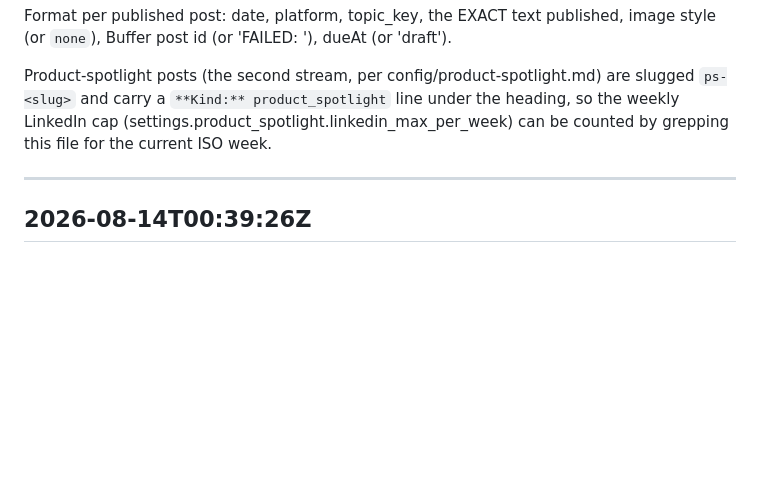
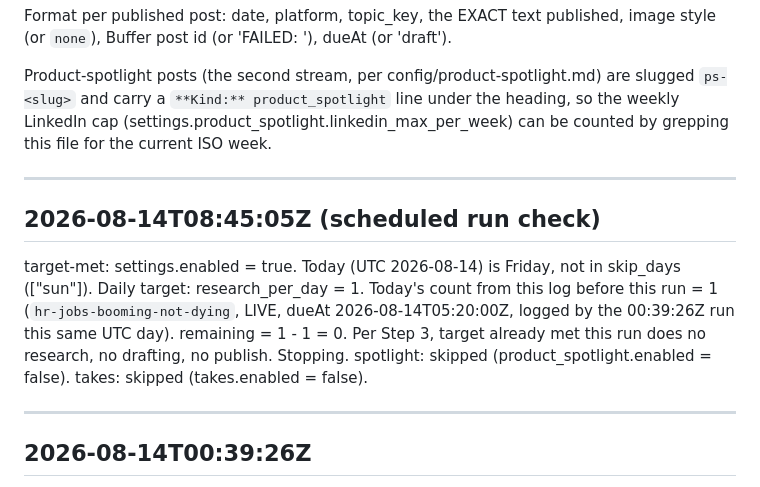
Before and after one commit to ahmedraza28/brand-agent, a Markdown page: state/posting-log.md, the part around the change. Drawn GitHub-style; blank space fills up the shorter version.

Commit message:
log: target-met check-in, no new post (2026-08-14 08:45 UTC run)

```diff
--- a/state/posting-log.md
+++ b/state/posting-log.md
@@ -5,6 +5,14 @@ Append-only. One entry per run. Newest at the top. A run that posts nothing stil
 Format per published post: date, platform, topic_key, the EXACT text published, image style (or `none`), Buffer post id (or 'FAILED: <reason>'), dueAt (or 'draft').
 
 Product-spotlight posts (the second stream, per config/product-spotlight.md) are slugged `ps-<slug>` and carry a `**Kind:** product_spotlight` line under the heading, so the weekly LinkedIn cap (settings.product_spotlight.linkedin_max_per_week) can be counted by grepping this file for the current ISO week.
+
+---
+
+## 2026-08-14T08:45:05Z (scheduled run check)
+
+target-met: settings.enabled = true. Today (UTC 2026-08-14) is Friday, not in skip_days (["sun"]). Daily target: research_per_day = 1. Today's count from this log before this run = 1 (`hr-jobs-booming-not-dying`, LIVE, dueAt 2026-08-14T05:20:00Z, logged by the 00:39:26Z run this same UTC day). remaining = 1 - 1 = 0. Per Step 3, target already met this run does no research, no drafting, no publish. Stopping.
+spotlight: skipped (product_spotlight.enabled = false).
+takes: skipped (takes.enabled = false).
 
 ---
 
```
